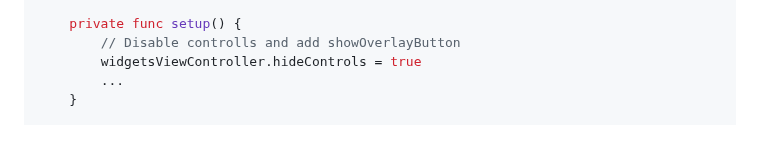
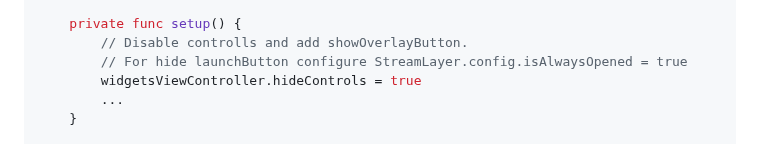
Before and after one commit to StreamLayer/sdk-ios, a Markdown page: README.md, the part around the change. Rendered like a GitHub page.

```diff
--- a/README.md
+++ b/README.md
@@ -284,7 +284,8 @@ class ViewController: UIViewController {
     }()
 
     private func setup() {
-        // Disable controlls and add showOverlayButton
+        // Disable controlls and add showOverlayButton.
+        // For hide launchButton configure StreamLayer.config.isAlwaysOpened = true
         widgetsViewController.hideControls = true
         ...
     }
```
